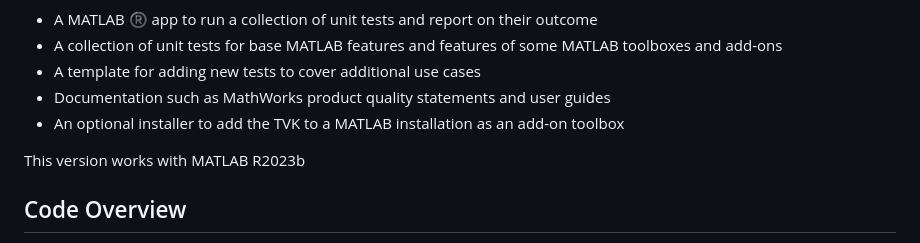
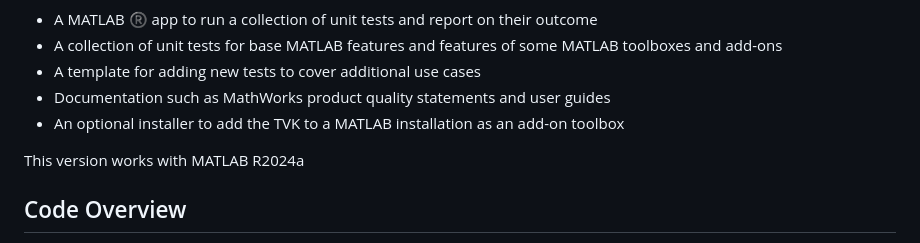
Before and after one commit to davehoadley/tool-validation-kit, a Markdown page: README.md, the part around the change. GitHub-like rendering.

```diff
--- a/README.md
+++ b/README.md
@@ -16,7 +16,7 @@ The goal of this work is to provide an example tool validation suite to for comm
 * Documentation such as MathWorks product quality statements and user guides
 * An optional installer to add the TVK to a MATLAB installation as an add-on toolbox
 
-This version works with MATLAB R2023b
+This version works with MATLAB R2024a
 
 ## Code Overview
 
```
